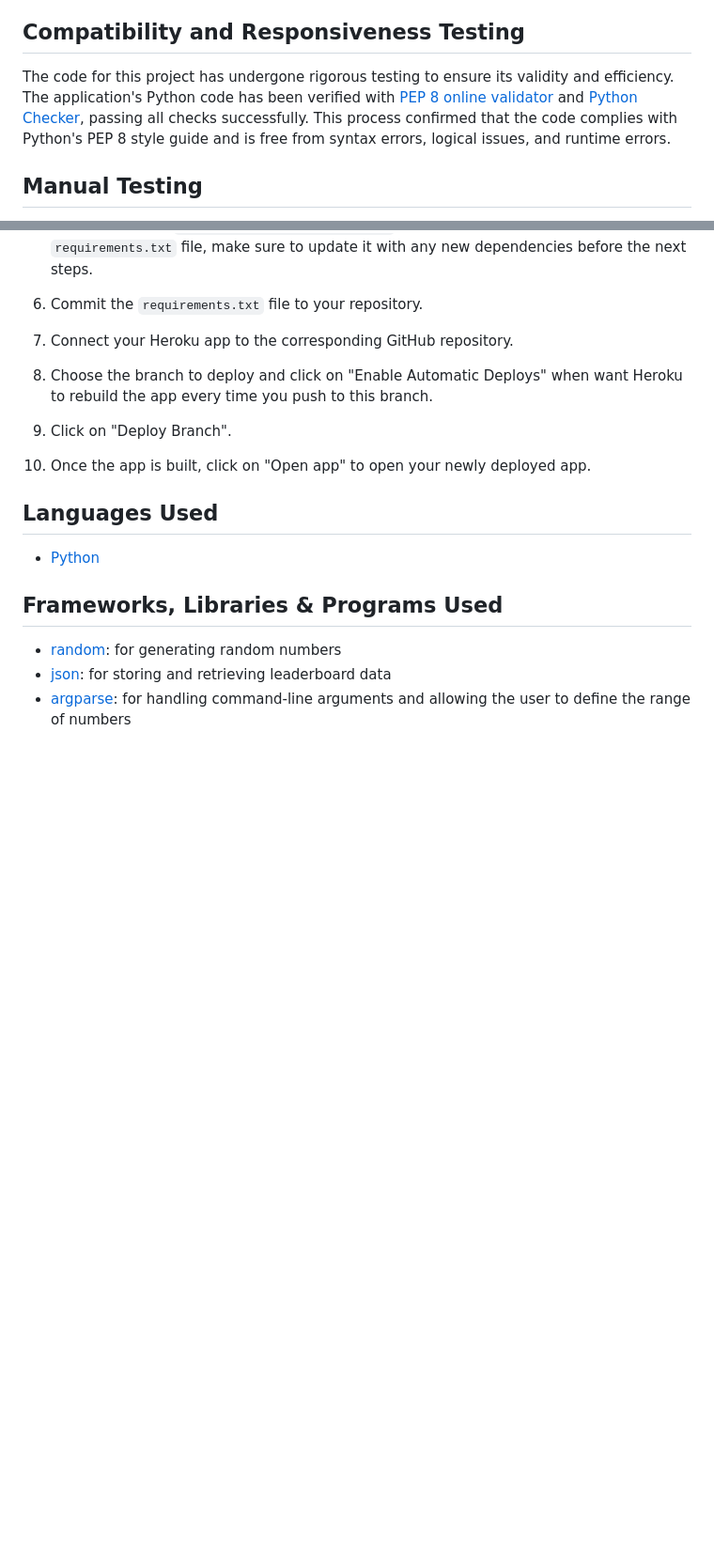
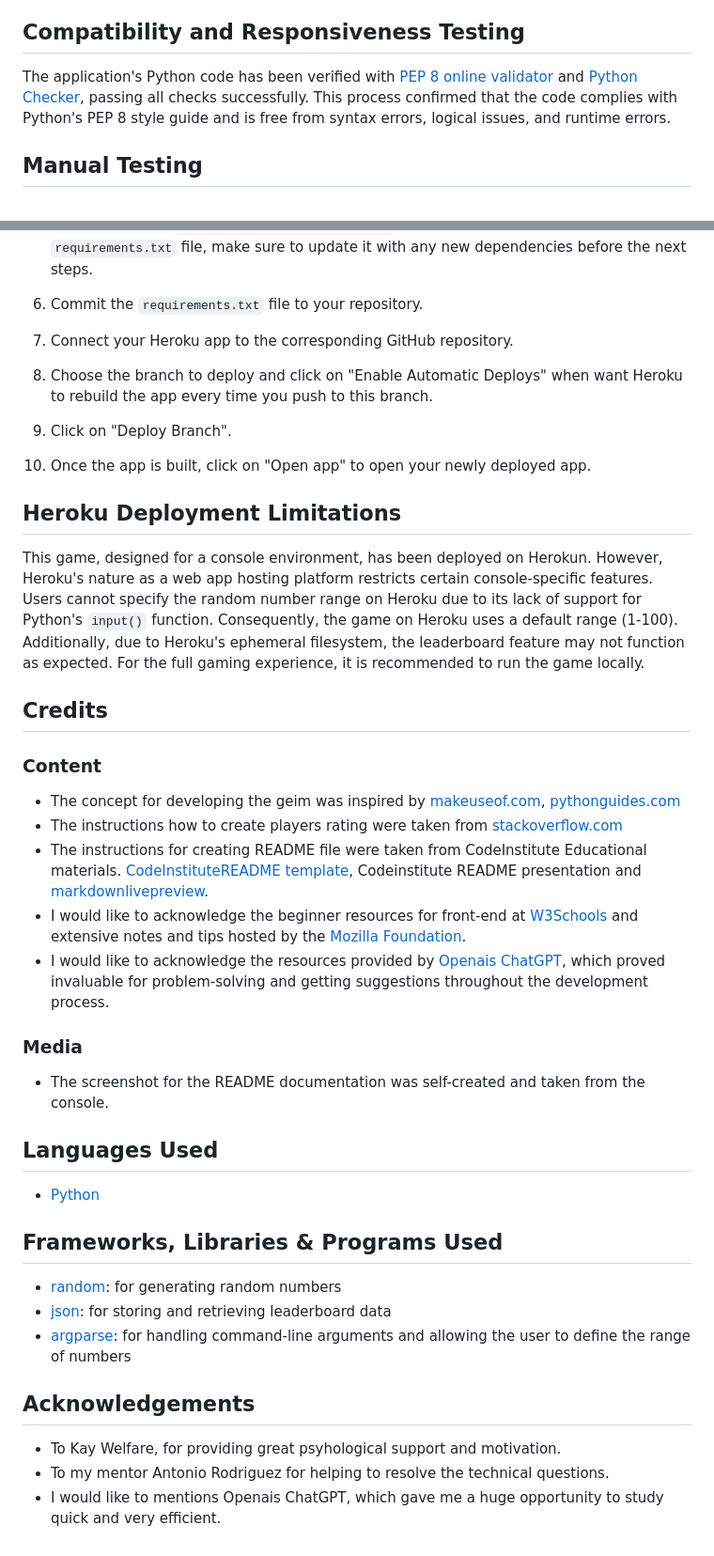
Before and after one commit to 1101712/GuessTheNumber, a Markdown page: README.md, 2 parts joined by grey strips. Shown at 94% size. GitHub-like rendering; blank space fills up the shorter version.

Commit message:
edit Readme credits  and aknowlegement

```diff
--- a/README.md
+++ b/README.md
@@ -19,7 +19,7 @@ The main goal of this game is to provide a simple and engaging opportunity for u
 
 ## Compatibility and Responsiveness Testing
 
-The code for this project has undergone rigorous testing to ensure its validity and efficiency. The application's Python code has been verified with [PEP 8 online validator](https://pep8ci.herokuapp.com/) and [Python Checker](https://www.pythonchecker.com/), passing all checks successfully. This process confirmed that the code complies with Python's PEP 8 style guide and is free from syntax errors, logical issues, and runtime errors.
+ The application's Python code has been verified with [PEP 8 online validator](https://pep8ci.herokuapp.com/) and [Python Checker](https://www.pythonchecker.com/), passing all checks successfully. This process confirmed that the code complies with Python's PEP 8 style guide and is free from syntax errors, logical issues, and runtime errors.
 ## Manual Testing
 
 Manual testing was done on various features of the console game to ensure it works as expected.
@@ -101,13 +101,29 @@ The project was deployed to Heroku using the following steps:
 
 6. Commit the `requirements.txt` file to your repository.
 
-8. Connect your Heroku app to the corresponding GitHub repository.
+7. Connect your Heroku app to the corresponding GitHub repository.
 
-9. Choose the branch to deploy and click on "Enable Automatic Deploys" when want Heroku to rebuild the app every time you push to this branch.
+8. Choose the branch to deploy and click on "Enable Automatic Deploys" when want Heroku to rebuild the app every time you push to this branch.
 
-10. Click on "Deploy Branch".
+9. Click on "Deploy Branch".
 
-11. Once the app is built, click on "Open app" to open your newly deployed app.
+10. Once the app is built, click on "Open app" to open your newly deployed app.
+## Heroku Deployment Limitations
+This game, designed for a console environment, has been deployed on Herokun. However, Heroku's nature as a web app hosting platform restricts certain console-specific features. Users cannot specify the random number range on Heroku due to its lack of support for Python's `input()` function. Consequently, the game on Heroku uses a default range (1-100). Additionally, due to Heroku's ephemeral filesystem, the leaderboard feature may not function as expected. For the full gaming experience, it is recommended to run the game locally.
+
+## Credits
+
+### Content
+
+- The concept for developing the geim was inspired by [makeuseof.com](https://www.makeuseof.com/number-guessing-game-using-python), [pythonguides.com](https://pythonguides.com/python-number-guessing-game/)
+- The instructions how to create players rating were taken from [stackoverflow.com](https://ru.stackoverflow.com/questions/1351934/%D1%83%D0%B3%D0%B0%D0%B4%D0%B0%D0%B9-%D1%87%D0%B8%D1%81%D0%BB%D0%BE-%D0%BD%D0%B0-python-%D1%81-%D0%B7%D0%B0%D0%BF%D0%B8%D1%81%D1%8C%D1%8E-3-%D0%BB%D1%83%D1%87%D1%88%D0%B8%D1%85-%D1%80%D0%B5%D0%B7%D1%83%D0%BB%D1%8C%D1%82%D0%B0%D1%82%D0%BE%D0%B2)
+- The instructions for creating README file were taken from CodeInstitute Educational materials. [CodeInstituteREADME template](https://github.com/Code-Institute-Solutions/readme-template), Codeinstitute README presentation and [markdownlivepreview](https://markdownlivepreview.com/).
+- I would like to acknowledge the beginner resources for front-end at [W3Schools](https://w3schools.com) and extensive notes and tips hosted by the [Mozilla Foundation](developer.mozilla.org).
+- I would like to acknowledge the resources provided by [Openais ChatGPT](https://chat.openai.com/?model=gpt-4), which proved invaluable for problem-solving and getting suggestions throughout the development process.
+
+### Media
+
+- The screenshot for the README documentation was self-created and taken from the console.
 
 ## Languages Used
 
@@ -118,3 +134,7 @@ The project was deployed to Heroku using the following steps:
 - [random](https://docs.python.org/3/library/random.html): for generating random numbers
 - [json](https://docs.python.org/3/library/json.html): for storing and retrieving leaderboard data
 - [argparse](https://docs.python.org/3/library/argparse.html): for handling command-line arguments and allowing the user to define the range of numbers
+## Acknowledgements
+- To Kay Welfare, for providing great psyhological support and motivation.
+- To my mentor Antonio Rodriguez for helping to resolve the technical questions.
+- I would like to mentions Openais ChatGPT, which gave me a huge opportunity to study quick and very efficient.
```
